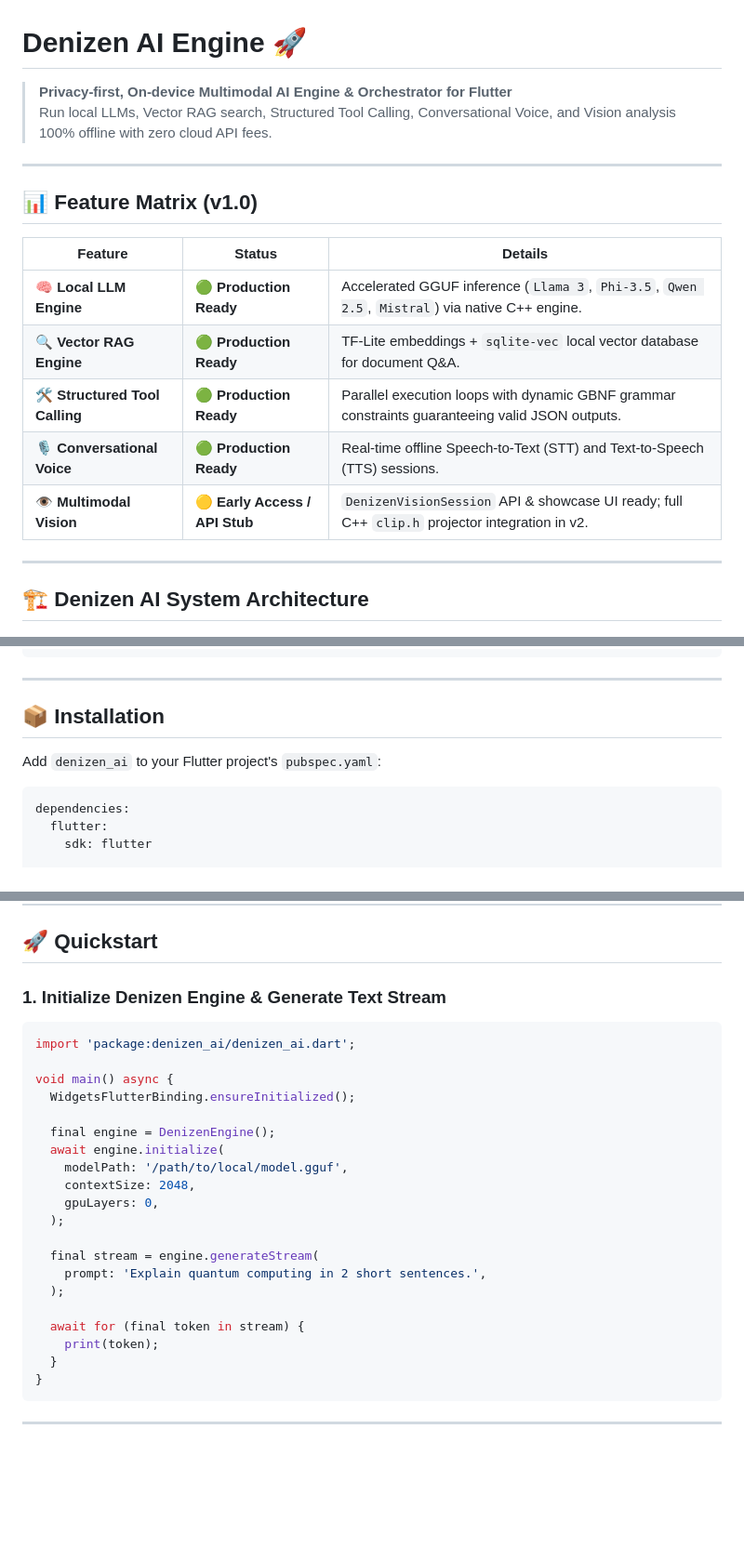
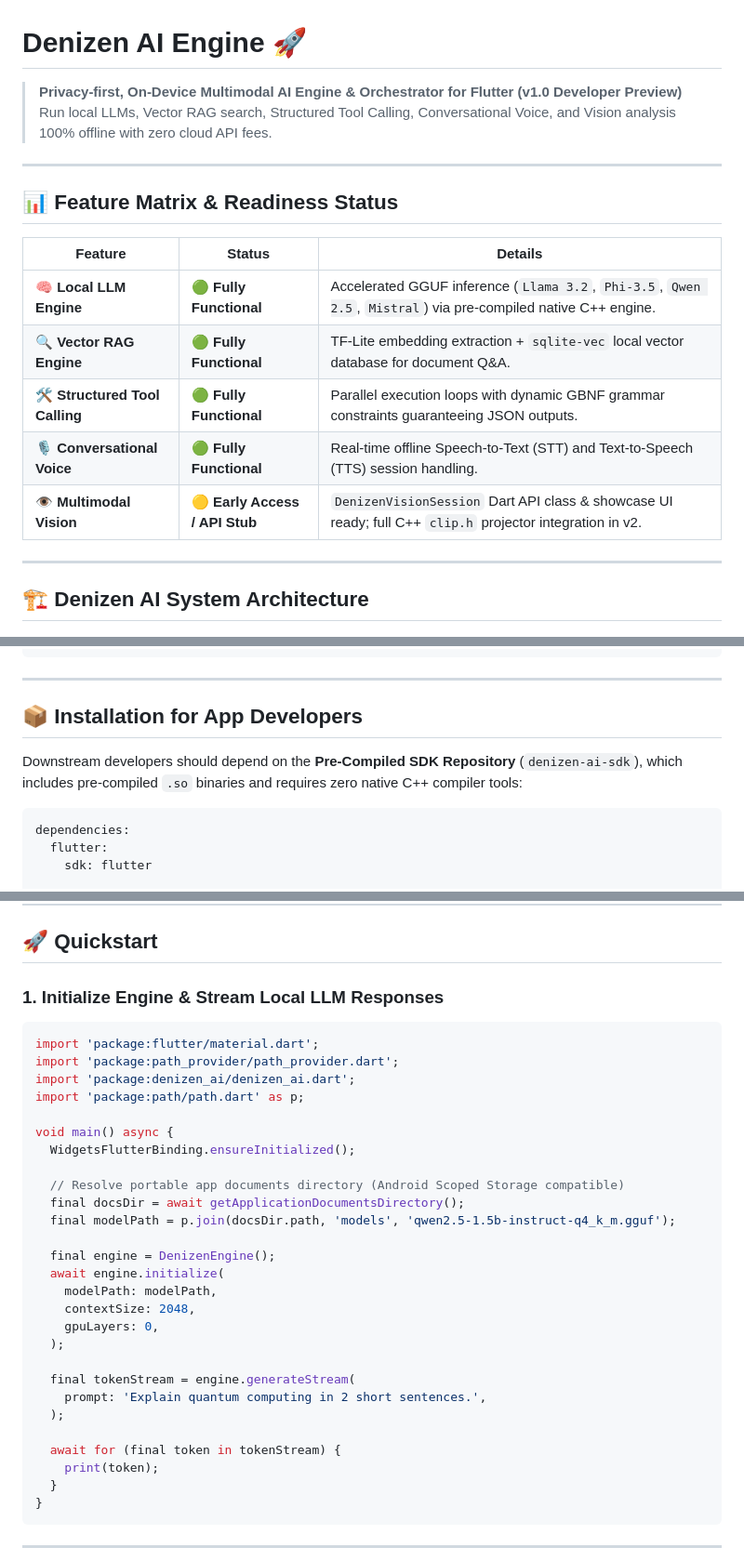
Before and after one commit to Ubuntu-Edge/denizen-ai-sdk, a Markdown page: README.md, 3 parts joined by grey strips. Shown at 93% size. Rendered like a GitHub page; blank space fills up the shorter version.

Commit message:
docs: clarify pre-compiled SDK repository target, soften readiness labels to v1.0 Developer Preview, and use portable path_provider code examples

````diff
--- a/README.md
+++ b/README.md
@@ -1,19 +1,19 @@
 # Denizen AI Engine 🚀
 
-> **Privacy-first, On-device Multimodal AI Engine & Orchestrator for Flutter**
+> **Privacy-first, On-Device Multimodal AI Engine & Orchestrator for Flutter (v1.0 Developer Preview)**
 > Run local LLMs, Vector RAG search, Structured Tool Calling, Conversational Voice, and Vision analysis 100% offline with zero cloud API fees.
 
 ---
 
-## 📊 Feature Matrix (v1.0)
+## 📊 Feature Matrix & Readiness Status
 
 | Feature | Status | Details |
 |---|---|---|
-| 🧠 **Local LLM Engine** | 🟢 **Production Ready** | Accelerated GGUF inference (`Llama 3`, `Phi-3.5`, `Qwen 2.5`, `Mistral`) via native C++ engine. |
-| 🔍 **Vector RAG Engine** | 🟢 **Production Ready** | TF-Lite embeddings + `sqlite-vec` local vector database for document Q&A. |
-| 🛠️ **Structured Tool Calling** | 🟢 **Production Ready** | Parallel execution loops with dynamic GBNF grammar constraints guaranteeing valid JSON outputs. |
-| 🎙️ **Conversational Voice** | 🟢 **Production Ready** | Real-time offline Speech-to-Text (STT) and Text-to-Speech (TTS) sessions. |
-| 👁️ **Multimodal Vision** | 🟡 **Early Access / API Stub** | `DenizenVisionSession` API & showcase UI ready; full C++ `clip.h` projector integration in v2. |
+| 🧠 **Local LLM Engine** | 🟢 **Fully Functional** | Accelerated GGUF inference (`Llama 3.2`, `Phi-3.5`, `Qwen 2.5`, `Mistral`) via pre-compiled native C++ engine. |
+| 🔍 **Vector RAG Engine** | 🟢 **Fully Functional** | TF-Lite embedding extraction + `sqlite-vec` local vector database for document Q&A. |
+| 🛠️ **Structured Tool Calling** | 🟢 **Fully Functional** | Parallel execution loops with dynamic GBNF grammar constraints guaranteeing JSON outputs. |
+| 🎙️ **Conversational Voice** | 🟢 **Fully Functional** | Real-time offline Speech-to-Text (STT) and Text-to-Speech (TTS) session handling. |
+| 👁️ **Multimodal Vision** | 🟡 **Early Access / API Stub** | `DenizenVisionSession` Dart API class & showcase UI ready; full C++ `clip.h` projector integration in v2. |
 
 ---
 
@@ -45,9 +45,9 @@
 
 ---
 
-## 📦 Installation
+## 📦 Installation for App Developers
 
-Add `denizen_ai` to your Flutter project's `pubspec.yaml`:
+Downstream developers should depend on the **Pre-Compiled SDK Repository** (`denizen-ai-sdk`), which includes pre-compiled `.so` binaries and requires zero native C++ compiler tools:
 
 ```yaml
 dependencies:
@@ -69,26 +69,33 @@ flutter pub get
 
 ## 🚀 Quickstart
 
-### 1. Initialize Denizen Engine & Generate Text Stream
+### 1. Initialize Engine & Stream Local LLM Responses
 
 ```dart
+import 'package:flutter/material.dart';
+import 'package:path_provider/path_provider.dart';
 import 'package:denizen_ai/denizen_ai.dart';
+import 'package:path/path.dart' as p;
 
 void main() async {
   WidgetsFlutterBinding.ensureInitialized();
 
+  // Resolve portable app documents directory (Android Scoped Storage compatible)
+  final docsDir = await getApplicationDocumentsDirectory();
+  final modelPath = p.join(docsDir.path, 'models', 'qwen2.5-1.5b-instruct-q4_k_m.gguf');
+
   final engine = DenizenEngine();
   await engine.initialize(
-    modelPath: '/path/to/local/model.gguf',
+    modelPath: modelPath,
     contextSize: 2048,
     gpuLayers: 0,
   );
 
-  final stream = engine.generateStream(
+  final tokenStream = engine.generateStream(
     prompt: 'Explain quantum computing in 2 short sentences.',
   );
 
-  await for (final token in stream) {
+  await for (final token in tokenStream) {
     print(token);
   }
 }
````
Also changed, not shown: other parts of README.md (+2 -13 lines).
